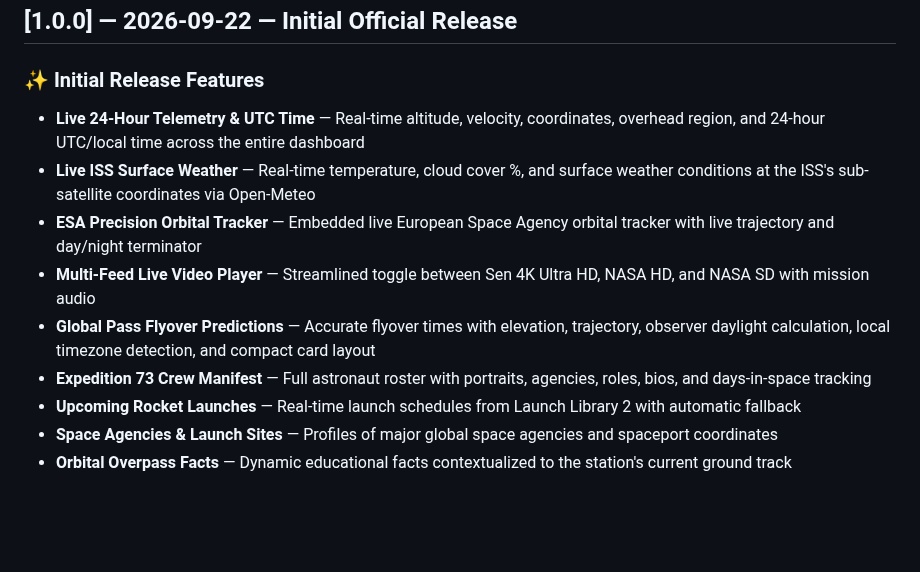
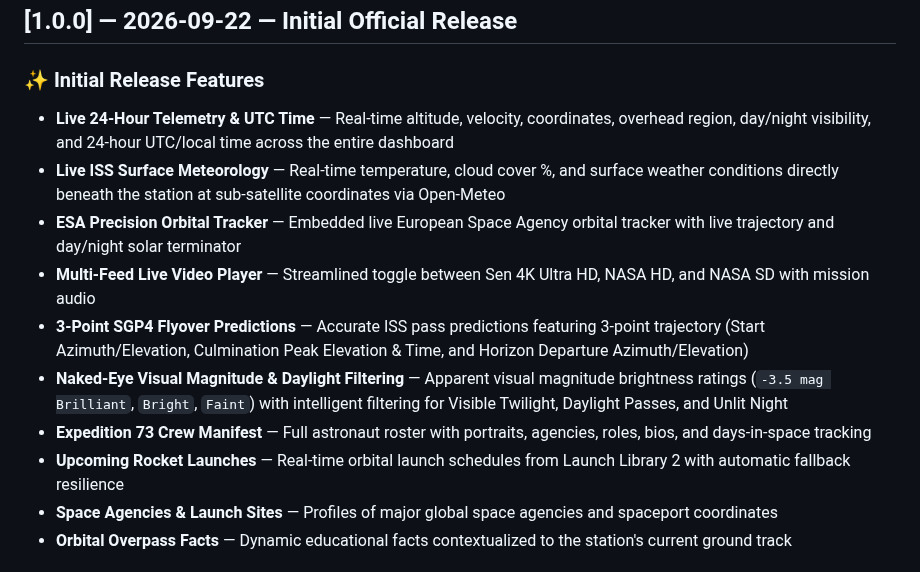
Before and after one commit to barizshah/zarya, a Markdown page: CHANGELOG.md, the part around the change. GitHub-like rendering; blank space fills up the shorter version.

```diff
--- a/CHANGELOG.md
+++ b/CHANGELOG.md
@@ -10,13 +10,14 @@ and this project adheres to [Semantic Versioning](https://semver.org/spec/v2.0.0
 ## [1.0.0] — 2026-09-22 — Initial Official Release
 
 ### ✨ Initial Release Features
-- **Live 24-Hour Telemetry & UTC Time** — Real-time altitude, velocity, coordinates, overhead region, and 24-hour UTC/local time across the entire dashboard
-- **Live ISS Surface Weather** — Real-time temperature, cloud cover %, and surface weather conditions at the ISS's sub-satellite coordinates via Open-Meteo
-- **ESA Precision Orbital Tracker** — Embedded live European Space Agency orbital tracker with live trajectory and day/night terminator
+- **Live 24-Hour Telemetry & UTC Time** — Real-time altitude, velocity, coordinates, overhead region, day/night visibility, and 24-hour UTC/local time across the entire dashboard
+- **Live ISS Surface Meteorology** — Real-time temperature, cloud cover %, and surface weather conditions directly beneath the station at sub-satellite coordinates via Open-Meteo
+- **ESA Precision Orbital Tracker** — Embedded live European Space Agency orbital tracker with live trajectory and day/night solar terminator
 - **Multi-Feed Live Video Player** — Streamlined toggle between Sen 4K Ultra HD, NASA HD, and NASA SD with mission audio
-- **Global Pass Flyover Predictions** — Accurate flyover times with elevation, trajectory, observer daylight calculation, local timezone detection, and compact card layout
+- **3-Point SGP4 Flyover Predictions** — Accurate ISS pass predictions featuring 3-point trajectory (Start Azimuth/Elevation, Culmination Peak Elevation & Time, and Horizon Departure Azimuth/Elevation)
+- **Naked-Eye Visual Magnitude & Daylight Filtering** — Apparent visual magnitude brightness ratings (`-3.5 mag Brilliant`, `Bright`, `Faint`) with intelligent filtering for Visible Twilight, Daylight Passes, and Unlit Night
 - **Expedition 73 Crew Manifest** — Full astronaut roster with portraits, agencies, roles, bios, and days-in-space tracking
-- **Upcoming Rocket Launches** — Real-time launch schedules from Launch Library 2 with automatic fallback
+- **Upcoming Rocket Launches** — Real-time orbital launch schedules from Launch Library 2 with automatic fallback resilience
 - **Space Agencies & Launch Sites** — Profiles of major global space agencies and spaceport coordinates
 - **Orbital Overpass Facts** — Dynamic educational facts contextualized to the station's current ground track
 
```
Also changed, not shown: README.md (+13 -11 lines), screenshots/mobile.png, 12 other files.
